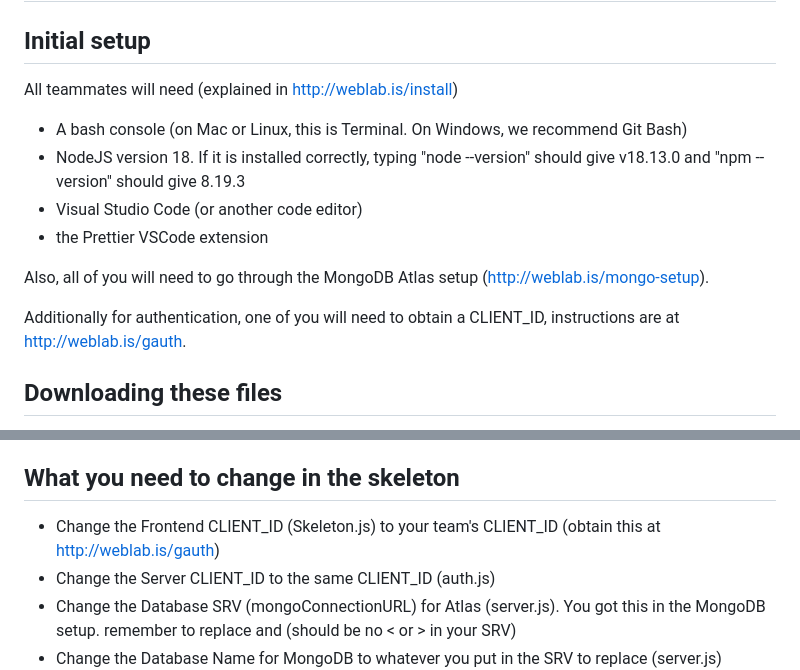
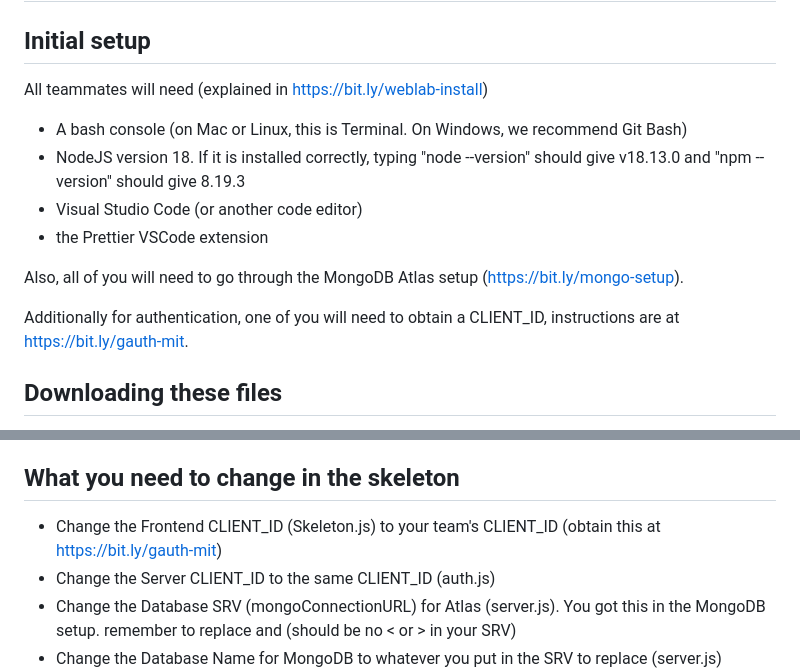
Before and after one commit to brainstorm322/react-expressjs-boilerplate, a Markdown page: README.md, 2 parts joined by grey strips. GitHub-like rendering.

Commit message:
Use bit.ly instead of weblab.is links

```diff
--- a/README.md
+++ b/README.md
@@ -2,16 +2,16 @@
 
 ## Initial setup
 
-All teammates will need (explained in http://weblab.is/install)
+All teammates will need (explained in https://bit.ly/weblab-install)
 
 - A bash console (on Mac or Linux, this is Terminal. On Windows, we recommend Git Bash)
 - NodeJS version 18. If it is installed correctly, typing "node --version" should give v18.13.0 and "npm --version" should give 8.19.3
 - Visual Studio Code (or another code editor)
 - the Prettier VSCode extension
 
-Also, all of you will need to go through the MongoDB Atlas setup (http://weblab.is/mongo-setup).
+Also, all of you will need to go through the MongoDB Atlas setup (https://bit.ly/mongo-setup).
 
-Additionally for authentication, one of you will need to obtain a CLIENT_ID, instructions are at http://weblab.is/gauth.
+Additionally for authentication, one of you will need to obtain a CLIENT_ID, instructions are at https://bit.ly/gauth-mit.
 
 ## Downloading these files
 
@@ -52,7 +52,7 @@ Post on Piazza if you run into any issues
 
 ## What you need to change in the skeleton
 
-- Change the Frontend CLIENT_ID (Skeleton.js) to your team's CLIENT_ID (obtain this at http://weblab.is/gauth)
+- Change the Frontend CLIENT_ID (Skeleton.js) to your team's CLIENT_ID (obtain this at https://bit.ly/gauth-mit)
 - Change the Server CLIENT_ID to the same CLIENT_ID (auth.js)
 - Change the Database SRV (mongoConnectionURL) for Atlas (server.js). You got this in the MongoDB setup. remember to replace <password> and <dbname> (should be no < or > in your SRV)
 - Change the Database Name for MongoDB to whatever you put in the SRV to replace <dbname> (server.js)
```
